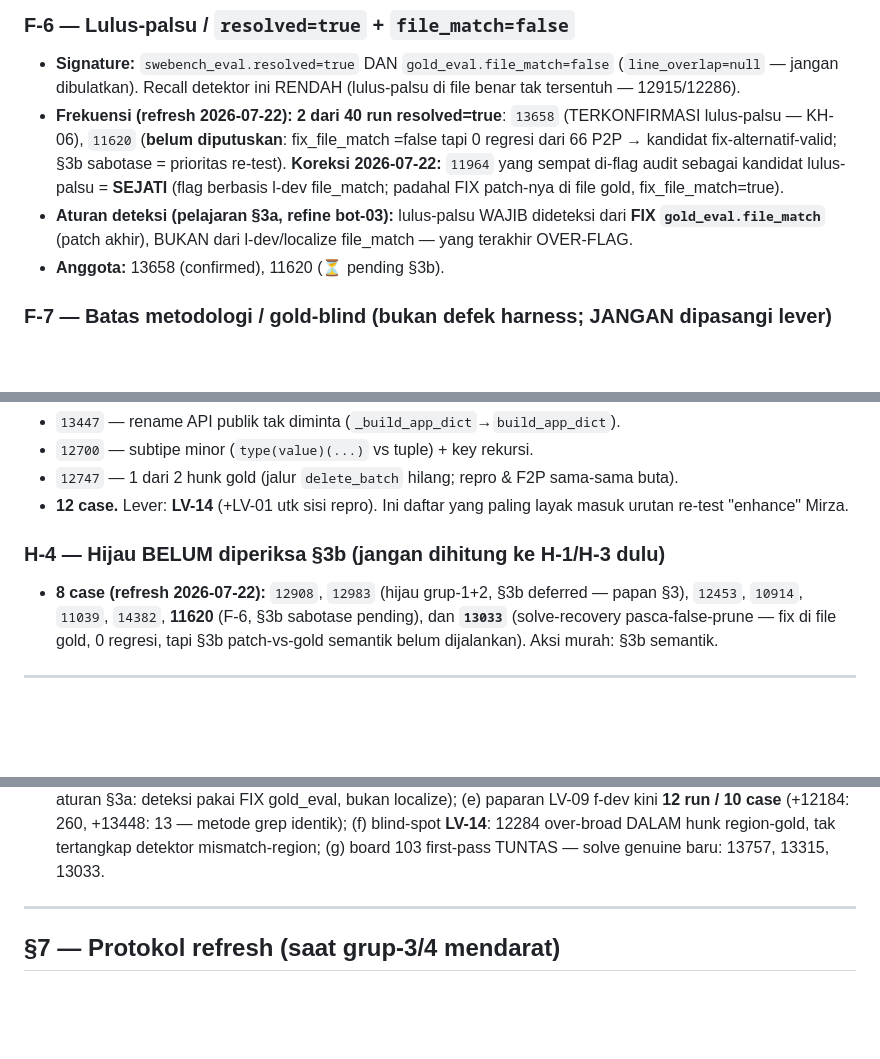
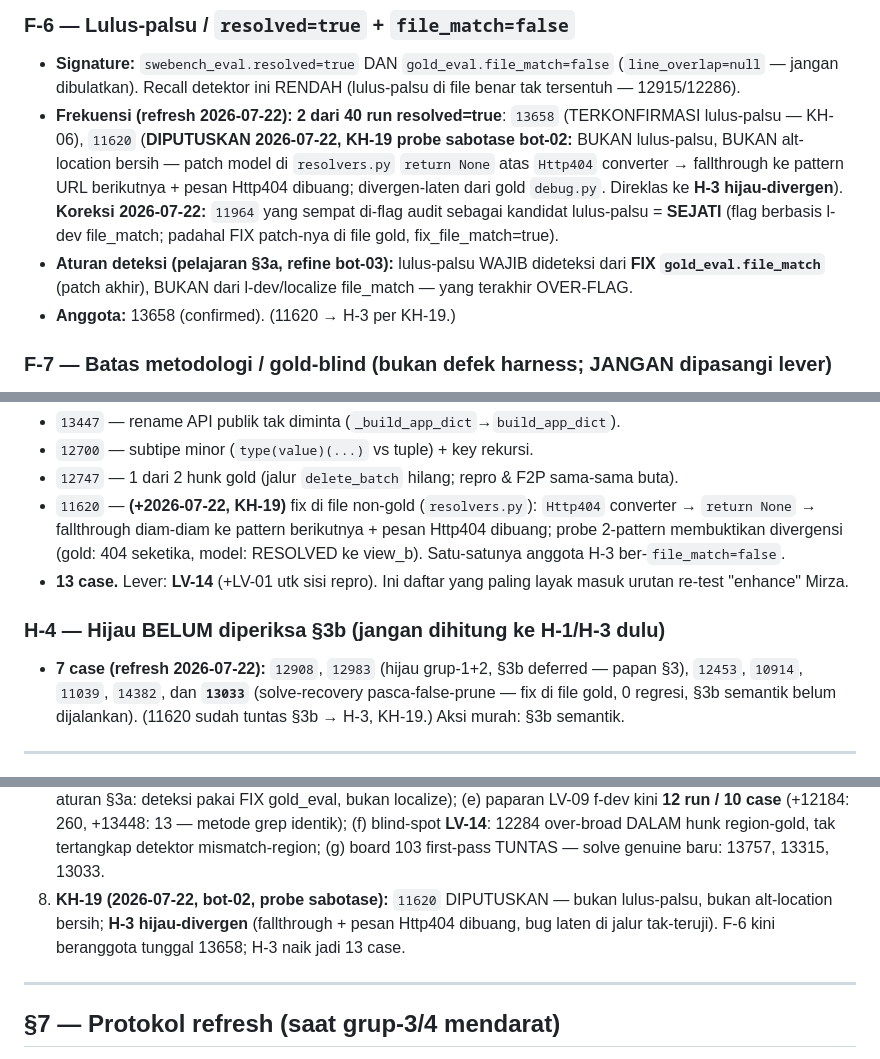
Before and after one commit to mirzaakhena/gemma-harness-swebench, a Markdown page: docs/taksonomi-kegagalan-per-fase.md, 3 parts joined by grey strips. GitHub-like rendering; blank space fills up the shorter version.

Commit message:
docs(taksonomi): 11620 direklas F-6 -> H-3 hijau-divergen (KH-19 probe sabotase bot-02)
Fallthrough pattern + pesan Http404 dibuang = divergen-laten, bukan lulus-palsu,
bukan alt-location bersih. F-6 kini beranggota tunggal 13658; H-3 = 13 case;
H-4 turun ke 7.

Agent: bot-04
Co-Authored-By: Claude Fable 5 <noreply@anthropic.com>

```diff
--- a/docs/taksonomi-kegagalan-per-fase.md
+++ b/docs/taksonomi-kegagalan-per-fase.md
@@ -403,15 +403,17 @@ resolved=false target-fail-murni (f2p>0,p2p=0) **8** · resolved=false campuran
   (`line_overlap=null` — jangan dibulatkan). Recall detektor ini RENDAH (lulus-palsu
   di file benar tak tersentuh — 12915/12286).
 - **Frekuensi (refresh 2026-07-22):** **2 dari 40 run resolved=true**: `13658`
-  (TERKONFIRMASI lulus-palsu — KH-06), `11620` (**belum diputuskan**: fix_file_match
-  =false tapi 0 regresi dari 66 P2P → kandidat fix-alternatif-valid; §3b sabotase =
-  prioritas re-test). **Koreksi 2026-07-22:** `11964` yang sempat di-flag audit
+  (TERKONFIRMASI lulus-palsu — KH-06), `11620` (**DIPUTUSKAN 2026-07-22, KH-19 probe
+  sabotase bot-02:** BUKAN lulus-palsu, BUKAN alt-location bersih — patch model di
+  `resolvers.py` `return None` atas `Http404` converter → fallthrough ke pattern URL
+  berikutnya + pesan Http404 dibuang; divergen-laten dari gold `debug.py`. Direklas
+  ke **H-3 hijau-divergen**). **Koreksi 2026-07-22:** `11964` yang sempat di-flag audit
   sebagai kandidat lulus-palsu = **SEJATI** (flag berbasis l-dev file_match; padahal
   FIX patch-nya di file gold, fix_file_match=true).
 - **Aturan deteksi (pelajaran §3a, refine bot-03):** lulus-palsu WAJIB dideteksi dari
   **FIX `gold_eval.file_match`** (patch akhir), BUKAN dari l-dev/localize file_match —
   yang terakhir OVER-FLAG.
-- **Anggota:** 13658 (confirmed), 11620 (⏳ pending §3b).
+- **Anggota:** 13658 (confirmed). (11620 → H-3 per KH-19.)
 
 ### F-7 — Batas metodologi / gold-blind (bukan defek harness; JANGAN dipasangi lever)
 
@@ -506,15 +508,19 @@ LV-14). Per case + apa yang tak terukur:
 - `13447` — rename API publik tak diminta (`_build_app_dict`→`build_app_dict`).
 - `12700` — subtipe minor (`type(value)(...)` vs tuple) + key rekursi.
 - `12747` — 1 dari 2 hunk gold (jalur `delete_batch` hilang; repro & F2P sama-sama buta).
-- **12 case.** Lever: **LV-14** (+LV-01 utk sisi repro). Ini daftar yang paling layak
+- `11620` — **(+2026-07-22, KH-19)** fix di file non-gold (`resolvers.py`): `Http404`
+  converter → `return None` → fallthrough diam-diam ke pattern berikutnya + pesan
+  Http404 dibuang; probe 2-pattern membuktikan divergensi (gold: 404 seketika, model:
+  RESOLVED ke view_b). Satu-satunya anggota H-3 ber-`file_match=false`.
+- **13 case.** Lever: **LV-14** (+LV-01 utk sisi repro). Ini daftar yang paling layak
   masuk urutan re-test "enhance" Mirza.
 
 ### H-4 — Hijau BELUM diperiksa §3b (jangan dihitung ke H-1/H-3 dulu)
 
-- **8 case (refresh 2026-07-22):** `12908`, `12983` (hijau grup-1+2, §3b deferred —
-  papan §3), `12453`, `10914`, `11039`, `14382`, **11620** (F-6, §3b sabotase pending),
-  dan **`13033`** (solve-recovery pasca-false-prune — fix di file gold, 0 regresi,
-  tapi §3b patch-vs-gold semantik belum dijalankan). Aksi murah: §3b semantik.
+- **7 case (refresh 2026-07-22):** `12908`, `12983` (hijau grup-1+2, §3b deferred —
+  papan §3), `12453`, `10914`, `11039`, `14382`, dan **`13033`** (solve-recovery
+  pasca-false-prune — fix di file gold, 0 regresi, §3b semantik belum dijalankan).
+  (11620 sudah tuntas §3b → H-3, KH-19.) Aksi murah: §3b semantik.
 
 ---
 
@@ -565,6 +571,10 @@ Kandidat untuk dipindahkan ke katalog oleh penulis berikutnya:
    (+12184: 260, +13448: 13 — metode grep identik); (f) blind-spot **LV-14**: 12284
    over-broad DALAM hunk region-gold, tak tertangkap detektor mismatch-region;
    (g) board 103 first-pass TUNTAS — solve genuine baru: 13757, 13315, 13033.
+8. **KH-19 (2026-07-22, bot-02, probe sabotase):** `11620` DIPUTUSKAN — bukan
+   lulus-palsu, bukan alt-location bersih; **H-3 hijau-divergen** (fallthrough +
+   pesan Http404 dibuang, bug laten di jalur tak-teruji). F-6 kini beranggota
+   tunggal 13658; H-3 naik jadi 13 case.
 
 ---
 
```
